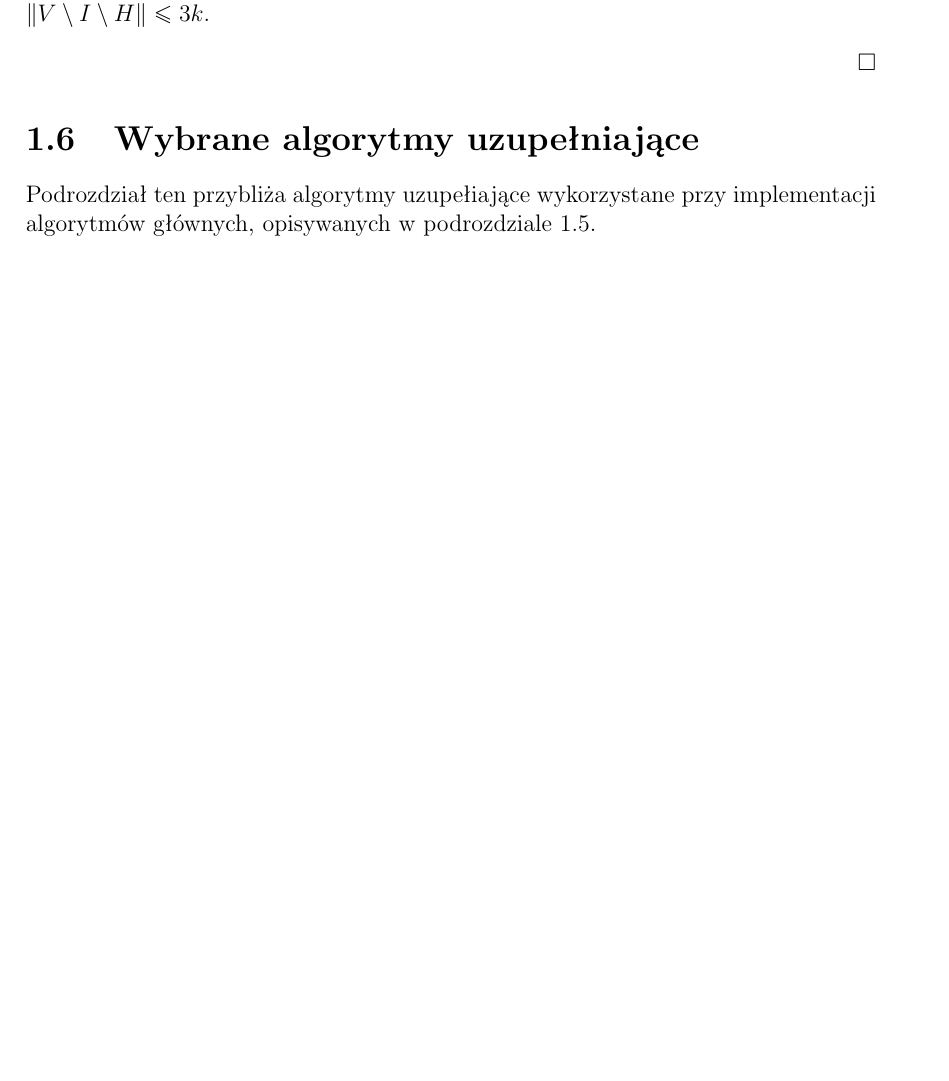
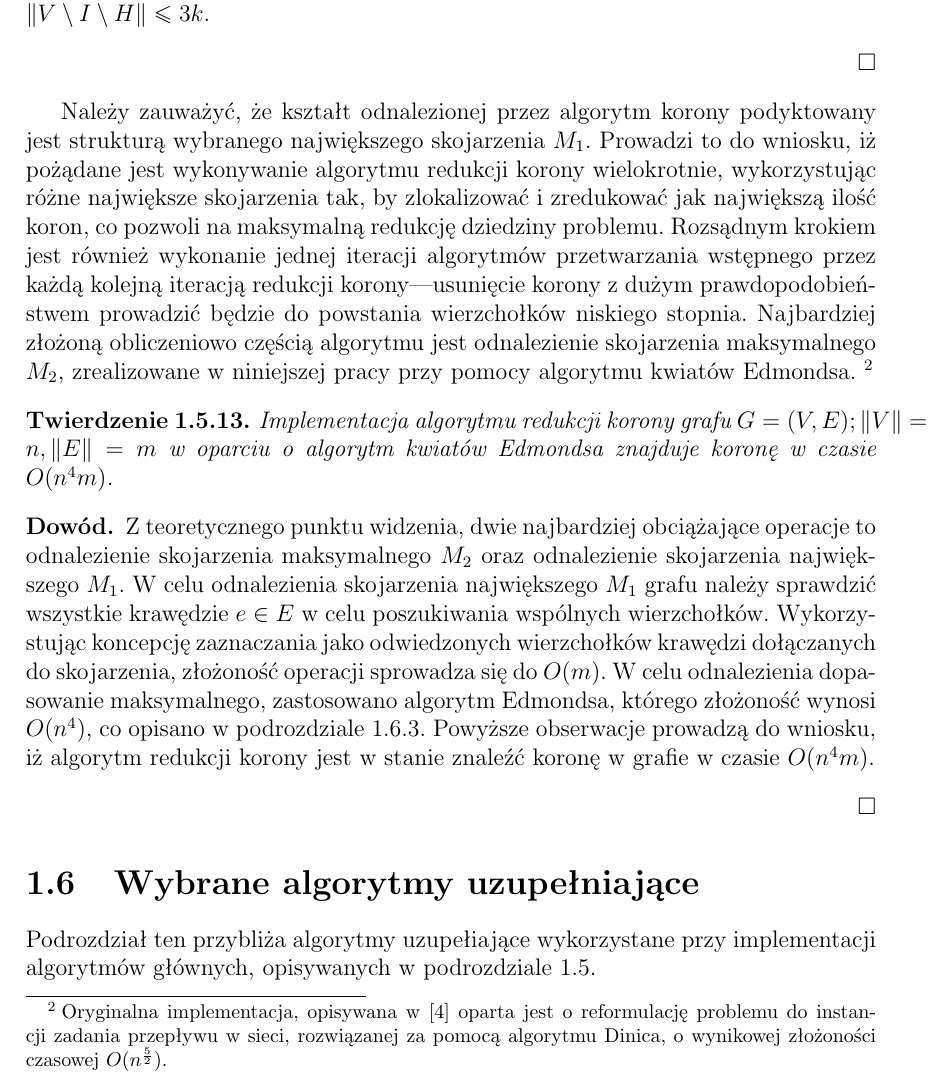
Before and after one commit to elkorn/vertex-cover-kernelization, a LaTeX thesis (thesis/Main.tex, which reads thesis/Kernelization-crown-reduction.tex): part of page 23 of 26 before the commit and part of page 23 of 27 after it, cut so that both start at the same text, the shorter picture padded with empty space. Compiled offline with pdfLaTeX.

Commit message:
Finish the chapter on crown reduction theory.

```diff
--- a/thesis/Kernelization-crown-reduction.tex
+++ b/thesis/Kernelization-crown-reduction.tex
@@ -136,3 +136,43 @@ $G\prime$.
   Ten tok rozumowania prowadzi do wniosku, iż $\|V \setminus I \setminus H\|
   \leq 3k$.
 \end{bproof}
+
+Należy zauważyć, że kształt odnalezionej przez algorytm korony podyktowany jest
+strukturą wybranego największego skojarzenia $M_1$.
+Prowadzi to do wniosku, iż pożądane jest wykonywanie algorytmu redukcji korony
+wielokrotnie, wykorzystując różne największe skojarzenia tak, by zlokalizować i
+zredukować jak największą ilość koron, co pozwoli na maksymalną redukcję
+dziedziny problemu.
+Rozsądnym krokiem jest również wykonanie jednej iteracji algorytmów przetwarzania
+wstępnego przez każdą kolejną iteracją redukcji korony---usunięcie korony z
+dużym prawdopodobieństwem prowadzić będzie do powstania wierzchołków niskiego
+stopnia.
+Najbardziej złożoną obliczeniowo częścią algorytmu jest odnalezienie skojarzenia
+maksymalnego $M_2$, zrealizowane w niniejszej pracy przy pomocy algorytmu
+kwiatów Edmondsa.
+\footnote{
+  Oryginalna implementacja, opisywana
+  w~\cite{KernelizationAlgorithms04} oparta jest o reformulację problemu do
+  instancji zadania przepływu w sieci, rozwiązanej za pomocą algorytmu Dinica, o
+  wynikowej złożoności czasowej $O(n^{\frac{5}{2}})$.
+}
+
+\begin{theorem}
+  Implementacja algorytmu redukcji korony grafu $G=(V,E); \|V\|=n,\|E\|=m$
+  w~oparciu o algorytm kwiatów Edmondsa znajduje koronę w~czasie $O(n^{4}m)$.
+\end{theorem}
+\begin{bproof}
+  Z~teoretycznego punktu widzenia, dwie najbardziej obciążające operacje to
+  odnalezienie skojarzenia maksymalnego $M_2$ oraz odnalezienie skojarzenia
+  największego $M_1$.
+  W celu odnalezienia skojarzenia największego $M_1$ grafu należy
+  sprawdzić wszystkie krawędzie $e\in E$ w celu poszukiwania wspólnych
+  wierzchołków.
+  Wykorzystując koncepcję zaznaczania jako odwiedzonych wierzchołków krawędzi
+  dołączanych do skojarzenia, złożoność operacji sprowadza się do $O(m)$.
+  W celu odnalezienia dopasowanie maksymalnego, zastosowano algorytm Edmondsa,
+  którego złożoność wynosi $O(n^{4})$, co
+  opisano w~podrozdziale~\ref{ss_edmonds}.
+  Powyższe obserwacje prowadzą do wniosku, iż algorytm redukcji korony jest w
+  stanie znaleźć koronę w grafie w czasie $O(n^{4}m)$.
+\end{bproof}
```
